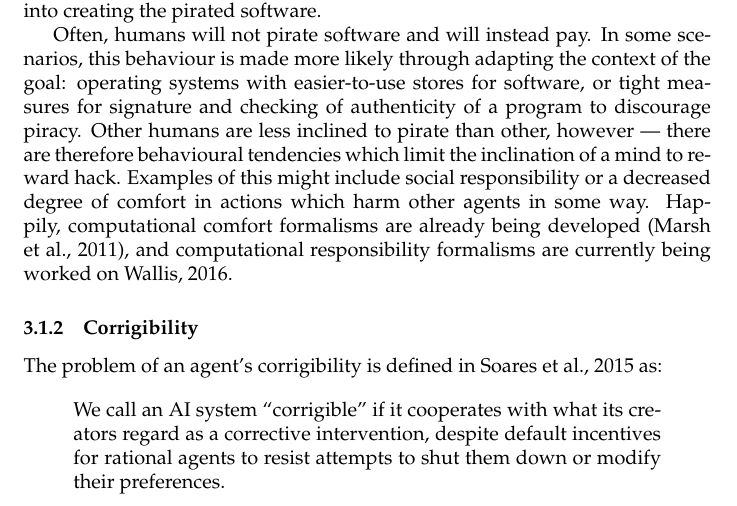
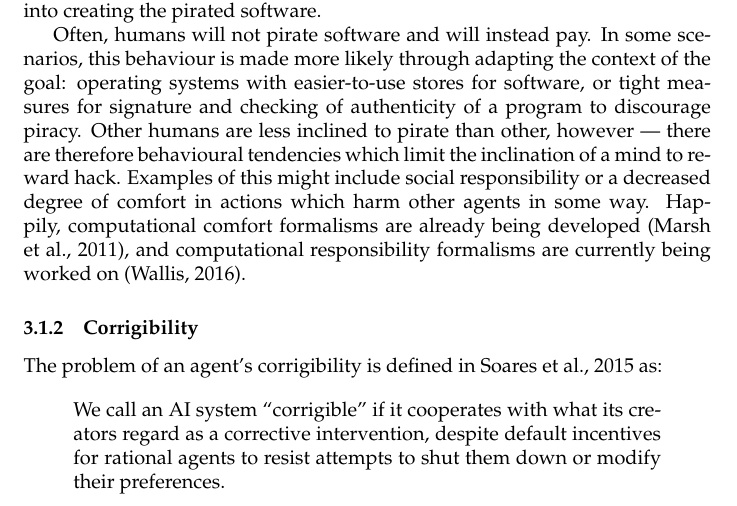
Before and after one commit to probablytom/Minds-Oxford-Essay, a LaTeX paper (essay.tex, which reads section/applications.tex): part of page 6 of 8, cut so that both start at the same text. Compiled offline with pdfLaTeX.

Commit message:
Fixed a citation

```diff
--- a/section/applications.tex
+++ b/section/applications.tex
@@ -12,7 +12,7 @@ In ``reward hacking'', the objective function that the designer [of the AI] writ
 
 Reward hacking exists in humans. For example, some people are known to pirate software: in this instance, the objective function is to acquire software, and this is achieved through piracy. It also allows the human to acquire \emph{more} software, as piracy uses far less resources than paying for computer programs --- this is akin to the formal maximisation quoted. This circumvents the societally intended method for acquiring software, however, which is to pay for it. As a result, the developer of the software is left unsupported for the work put into creating the pirated software.\par
 
-Often, humans will not pirate software and will instead pay. In some scenarios, this behaviour is made more likely through adapting the context of the goal: operating systems with easier-to-use stores for software, or tight measures for signature and checking of authenticity of a program to discourage piracy. Other humans are less inclined to pirate than other, however --- there are therefore behavioural tendencies which limit the inclination of a mind to reward hack. Examples of this might include social responsibility or a decreased degree of comfort in actions which harm other agents in some way. Happily, computational comfort formalisms are already being developed~\citep{Marsh2011}, and computational responsibility formalisms are currently being worked on~\cite{wallis_responsibility}.\par
+Often, humans will not pirate software and will instead pay. In some scenarios, this behaviour is made more likely through adapting the context of the goal: operating systems with easier-to-use stores for software, or tight measures for signature and checking of authenticity of a program to discourage piracy. Other humans are less inclined to pirate than other, however --- there are therefore behavioural tendencies which limit the inclination of a mind to reward hack. Examples of this might include social responsibility or a decreased degree of comfort in actions which harm other agents in some way. Happily, computational comfort formalisms are already being developed~\citep{Marsh2011}, and computational responsibility formalisms are currently being worked on~\citep{wallis_responsibility}.\par
 
 \subsubsection{Corrigibility}
 The problem of an agent's corrigibility is defined in~\cite{corrigibility} as:
```
Also changed, not shown: On_Anthropomorphic_Algorithms.pdf.
